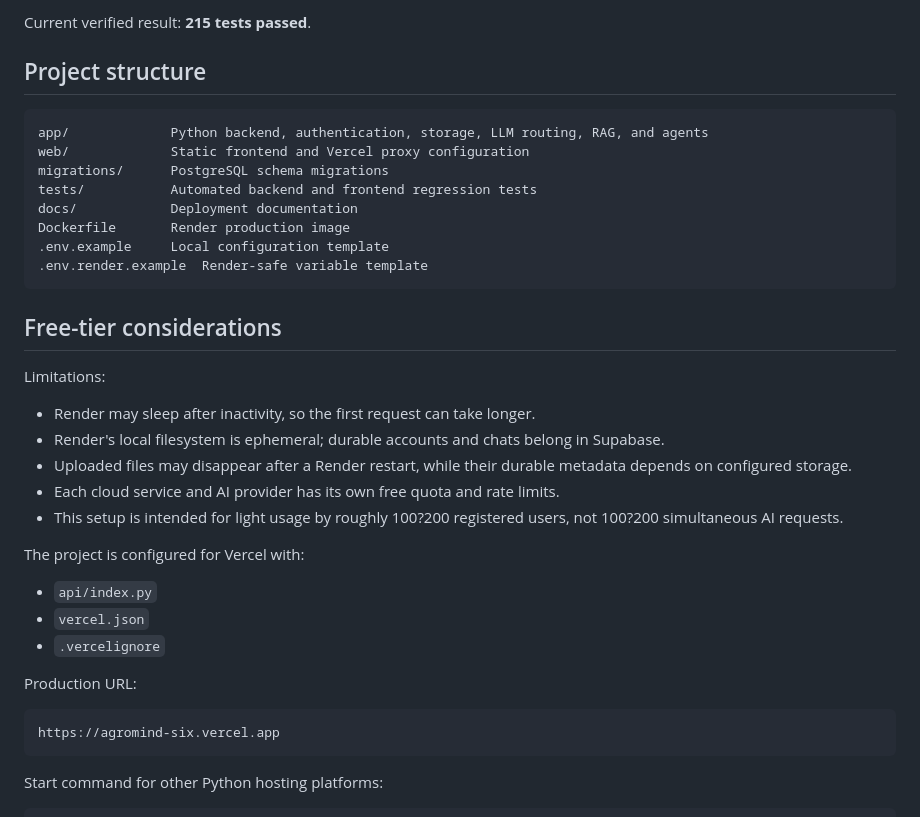
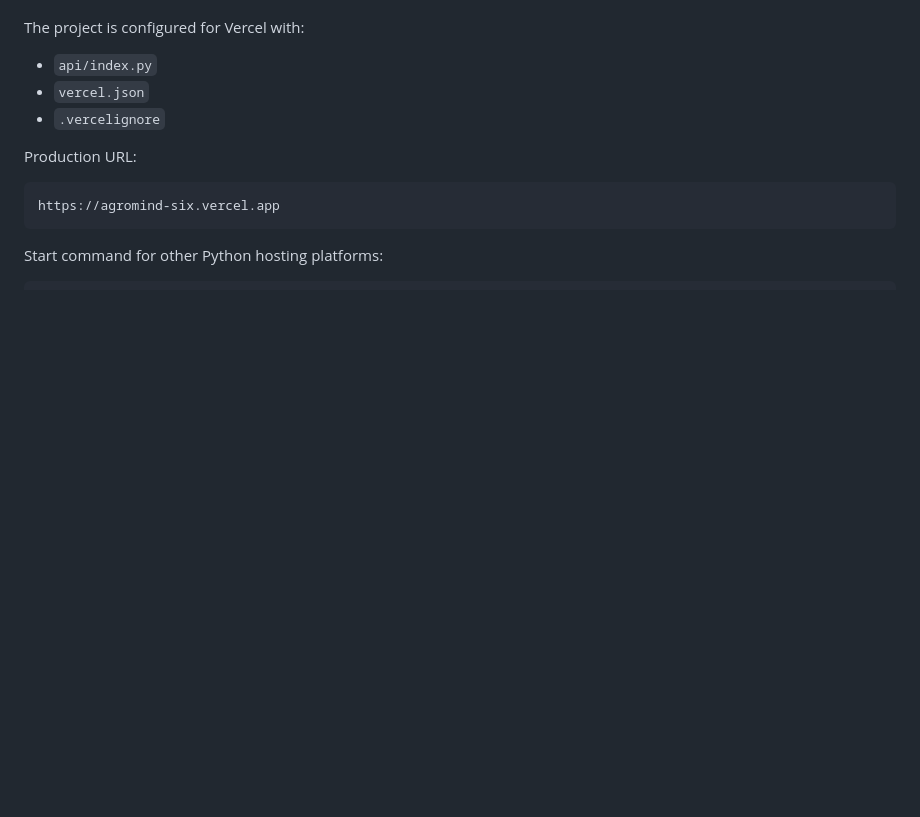
Before and after one commit to Suryakant7679/AgroMind, a Markdown page: README.md, the part around one of its changes. Drawn GitHub-style; blank space fills up the shorter version.

Commit message:
Revise README for AI Tutor chatbot integration
Updated README.md to clarify chatbot integration and project details.

````diff
--- a/README.md
+++ b/README.md
@@ -294,25 +145,3 @@ node --check web/app.js
-Current verified result: **215 tests passed**.
-
-## Project structure
-
-```text
-app/             Python backend, authentication, storage, LLM routing, RAG, and agents
-web/             Static frontend and Vercel proxy configuration
-migrations/      PostgreSQL schema migrations
-tests/           Automated backend and frontend regression tests
-docs/            Deployment documentation
-Dockerfile       Render production image
-.env.example     Local configuration template
-.env.render.example  Render-safe variable template
-```
-
-## Free-tier considerations
-Limitations:
-- Render may sleep after inactivity, so the first request can take longer.
-- Render's local filesystem is ephemeral; durable accounts and chats belong in Supabase.
-- Uploaded files may disappear after a Render restart, while their durable metadata depends on configured storage.
-- Each cloud service and AI provider has its own free quota and rate limits.
-- This setup is intended for light usage by roughly 100?200 registered users, not 100?200 simultaneous AI requests.
 
 
 The project is configured for Vercel with:
````
Also changed, not shown: other parts of README.md (+3 -152 lines).
